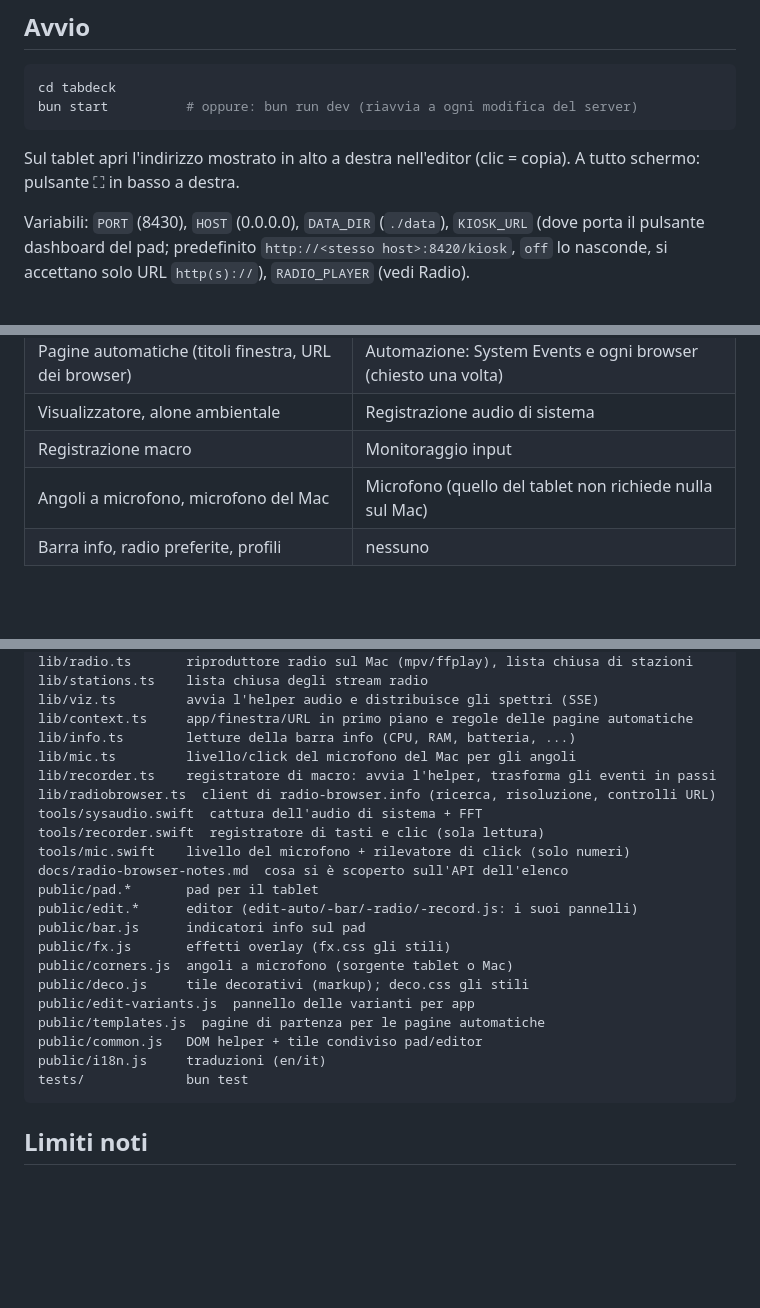
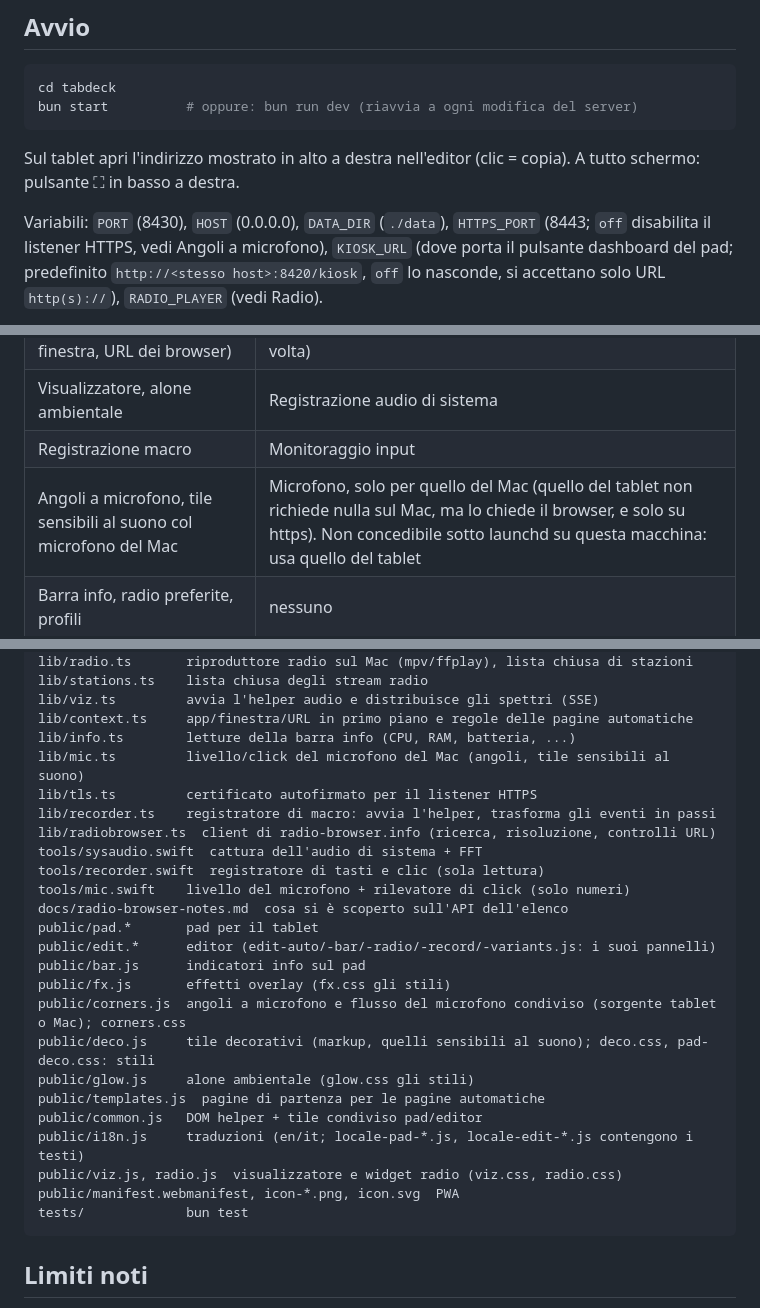
Before and after one commit to tcsenpai/tabdeck, a Markdown page: README.it.md, 3 parts joined by grey strips. GitHub-like rendering; blank space fills up the shorter version.

````diff
--- a/README.it.md
+++ b/README.it.md
@@ -26,7 +26,8 @@ bun start          # oppure: bun run dev (riavvia a ogni modifica del server)
 Sul tablet apri l'indirizzo mostrato in alto a destra nell'editor (clic = copia).
 A tutto schermo: pulsante ⛶ in basso a destra.
 
-Variabili: `PORT` (8430), `HOST` (0.0.0.0), `DATA_DIR` (`./data`), `KIOSK_URL` (dove porta il
+Variabili: `PORT` (8430), `HOST` (0.0.0.0), `DATA_DIR` (`./data`), `HTTPS_PORT` (8443; `off` disabilita il listener HTTPS, vedi Angoli a microfono),
+`KIOSK_URL` (dove porta il
 pulsante dashboard del pad; predefinito `http://<stesso host>:8420/kiosk`, `off` lo nasconde,
 si accettano solo URL `http(s)://`), `RADIO_PLAYER` (vedi Radio).
 
@@ -282,7 +304,7 @@ Il pad ha manifest e icone. Chrome propone una vera installazione solo in un con
 | Pagine automatiche (titoli finestra, URL dei browser) | Automazione: System Events e ogni browser (chiesto una volta) |
 | Visualizzatore, alone ambientale | Registrazione audio di sistema |
 | Registrazione macro | Monitoraggio input |
-| Angoli a microfono, microfono del Mac | Microfono (quello del tablet non richiede nulla sul Mac) |
+| Angoli a microfono, tile sensibili al suono col microfono del Mac | Microfono, solo per quello del Mac (quello del tablet non richiede nulla sul Mac, ma lo chiede il browser, e solo su https). Non concedibile sotto launchd su questa macchina: usa quello del tablet |
 | Barra info, radio preferite, profili | nessuno |
 
 ## Modello di sicurezza
@@ -333,7 +355,8 @@ lib/stations.ts    lista chiusa degli stream radio
 lib/viz.ts         avvia l'helper audio e distribuisce gli spettri (SSE)
 lib/context.ts     app/finestra/URL in primo piano e regole delle pagine automatiche
 lib/info.ts        letture della barra info (CPU, RAM, batteria, ...)
-lib/mic.ts         livello/click del microfono del Mac per gli angoli
+lib/mic.ts         livello/click del microfono del Mac (angoli, tile sensibili al suono)
+lib/tls.ts         certificato autofirmato per il listener HTTPS
 lib/recorder.ts    registratore di macro: avvia l'helper, trasforma gli eventi in passi
 lib/radiobrowser.ts  client di radio-browser.info (ricerca, risoluzione, controlli URL)
 tools/sysaudio.swift  cattura dell'audio di sistema + FFT
@@ -341,15 +364,17 @@ tools/recorder.swift  registratore di tasti e clic (sola lettura)
 tools/mic.swift    livello del microfono + rilevatore di click (solo numeri)
 docs/radio-browser-notes.md  cosa si è scoperto sull'API dell'elenco
 public/pad.*       pad per il tablet
-public/edit.*      editor (edit-auto/-bar/-radio/-record.js: i suoi pannelli)
+public/edit.*      editor (edit-auto/-bar/-radio/-record/-variants.js: i suoi pannelli)
 public/bar.js      indicatori info sul pad
 public/fx.js       effetti overlay (fx.css gli stili)
-public/corners.js  angoli a microfono (sorgente tablet o Mac)
-public/deco.js     tile decorativi (markup); deco.css gli stili
-public/edit-variants.js  pannello delle varianti per app
+public/corners.js  angoli a microfono e flusso del microfono condiviso (sorgente tablet o Mac); corners.css
+public/deco.js     tile decorativi (markup, quelli sensibili al suono); deco.css, pad-deco.css: stili
+public/glow.js     alone ambientale (glow.css gli stili)
 public/templates.js  pagine di partenza per le pagine automatiche
 public/common.js   DOM helper + tile condiviso pad/editor
-public/i18n.js     traduzioni (en/it)
+public/i18n.js     traduzioni (en/it; locale-pad-*.js, locale-edit-*.js contengono i testi)
+public/viz.js, radio.js  visualizzatore e widget radio (viz.css, radio.css)
+public/manifest.webmanifest, icon-*.png, icon.svg  PWA
 tests/             bun test
 ```
 
````
Also changed, not shown: other parts of README.it.md (+21 -0 lines), CHANGELOG.md (+7 -2 lines), README.md (+29 -8 lines), docs/screenshots/deco.jpg (added), docs/screenshots/fx-glow.jpg (added), docs/screenshots/mic.jpg (added), docs/screenshots/variants.jpg (added).
